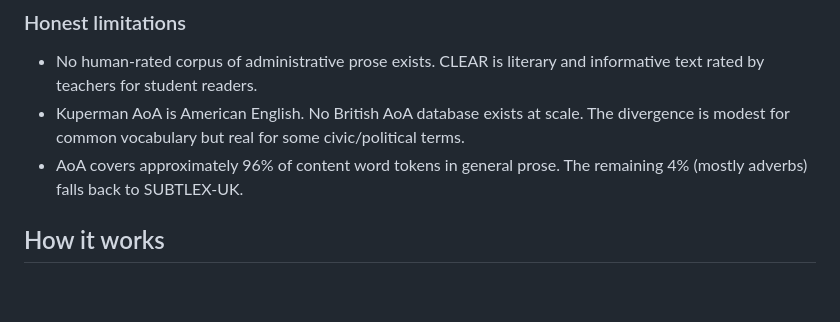
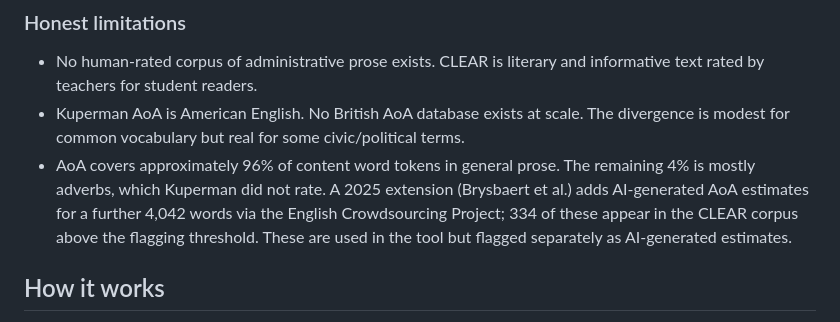
Before and after one commit to tombeatham/plain_language_checker, a Markdown page: README.md, the part around the change. Drawn GitHub-style; blank space fills up the shorter version.

Commit message:
Document Brysbaert 2025 AoA extension and ECP supplement findings
Co-Authored-By: Claude Sonnet 4.6 <noreply@anthropic.com>

```diff
--- a/README.md
+++ b/README.md
@@ -47,7 +47,7 @@ AoA significantly outperforms Flesch (Steiger z=7.91, p<0.001). On informative t
 
 - No human-rated corpus of administrative prose exists. CLEAR is literary and informative text rated by teachers for student readers.
 - Kuperman AoA is American English. No British AoA database exists at scale. The divergence is modest for common vocabulary but real for some civic/political terms.
-- AoA covers approximately 96% of content word tokens in general prose. The remaining 4% (mostly adverbs) falls back to SUBTLEX-UK.
+- AoA covers approximately 96% of content word tokens in general prose. The remaining 4% is mostly adverbs, which Kuperman did not rate. A 2025 extension (Brysbaert et al.) adds AI-generated AoA estimates for a further 4,042 words via the English Crowdsourcing Project; 334 of these appear in the CLEAR corpus above the flagging threshold. These are used in the tool but flagged separately as AI-generated estimates.
 
 ## How it works
 
```
Also changed, not shown: CLAUDE.md (+34 -12 lines).
